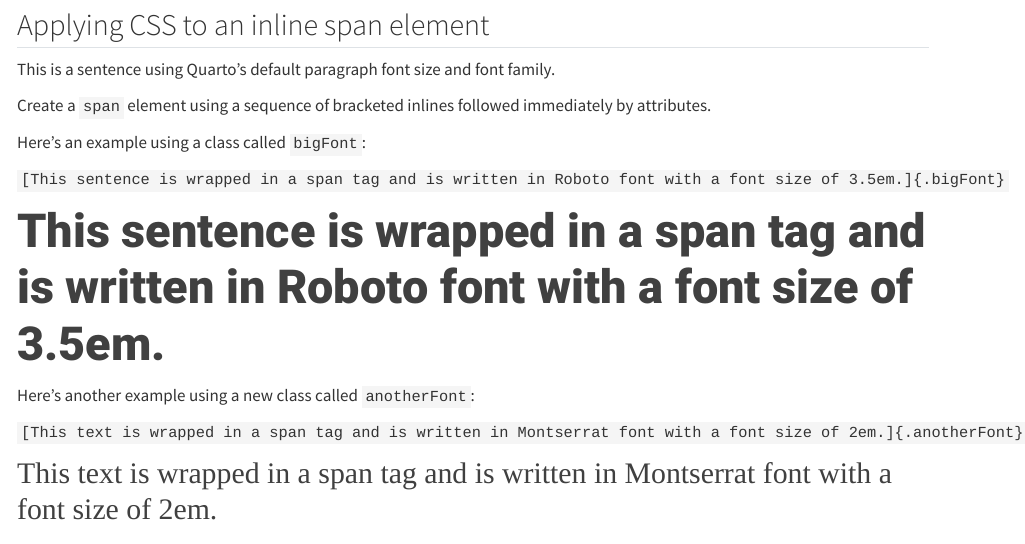
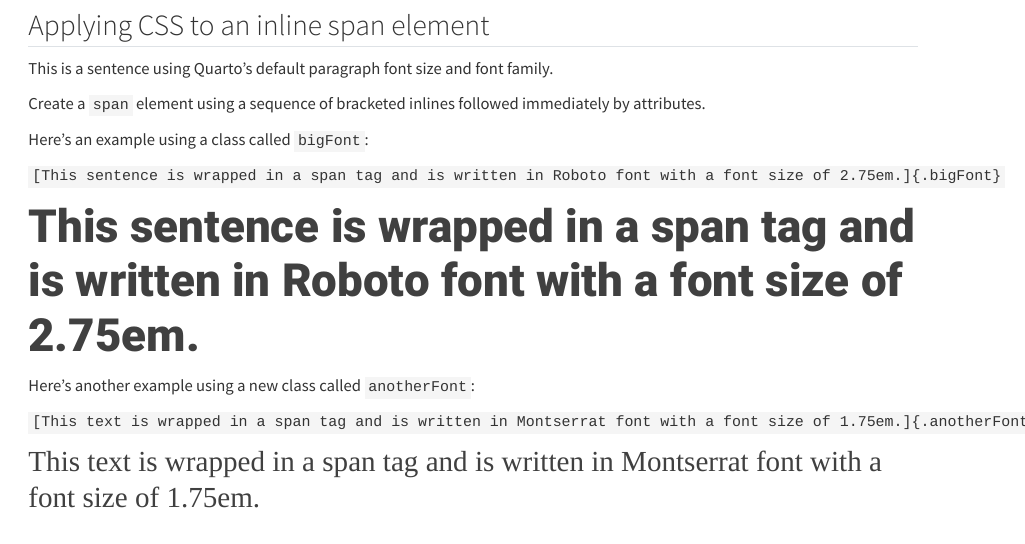
Before and after one commit to anyamemensah/apply-css, a Quarto document (apply-css.qmd): the page in a window 1100 px wide, from 270 px down before the commit and from 260 px down after it, so that both start at the same text. Rendered offline with R 4.5, knitr and Pandoc in place of Quarto, with nearby package versions.

Commit message:
updating font size

```diff
--- a/apply-css.qmd
+++ b/apply-css.qmd
@@ -20,16 +20,16 @@ Create a `span` element using a sequence of bracketed inlines followed immediate
 
 Here's an example using a class called `bigFont`:
 
-`[This sentence is wrapped in a span tag and is written in Roboto font with a font size of 3.5em.]{.bigFont}`
+`[This sentence is wrapped in a span tag and is written in Roboto font with a font size of 2.75em.]{.bigFont}`
 
-[This sentence is wrapped in a span tag and is written in Roboto font with a font size of 3.5em.]{.bigFont}
+[This sentence is wrapped in a span tag and is written in Roboto font with a font size of 2.75em.]{.bigFont}
 
 
 Here's another example using a new class called `anotherFont`:
 
-`[This text is wrapped in a span tag and is written in Montserrat font with a font size of 2em.]{.anotherFont}`
+`[This text is wrapped in a span tag and is written in Montserrat font with a font size of 1.75em.]{.anotherFont}`
 
-[This text is wrapped in a span tag and is written in Montserrat font with a font size of 2em.]{.anotherFont}
+[This text is wrapped in a span tag and is written in Montserrat font with a font size of 1.75em.]{.anotherFont}
 
 
 
```
